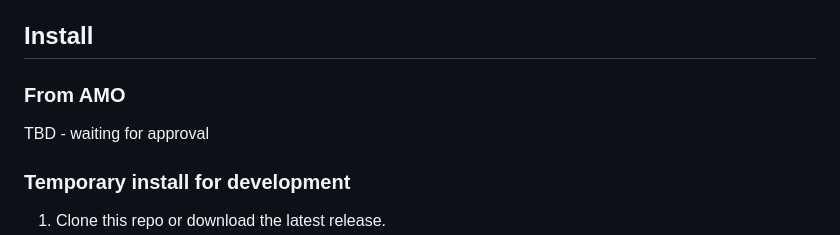
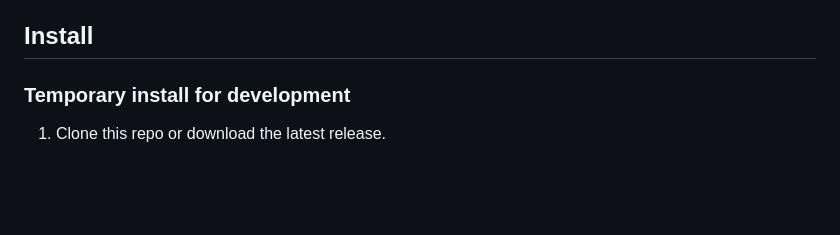
Before and after one commit to spiotwo/imgtranslate-ocr, a Markdown page: README.md, the part around the change. Rendered like a GitHub page; blank space fills up the shorter version.

```diff
--- a/README.md
+++ b/README.md
@@ -19,10 +19,6 @@ translations show in a compact inline panel. No account, no API key.
   hover tooltips on demand.
 
 ## Install
-
-### From AMO
-
-TBD - waiting for approval
 
 ### Temporary install for development
 
```
